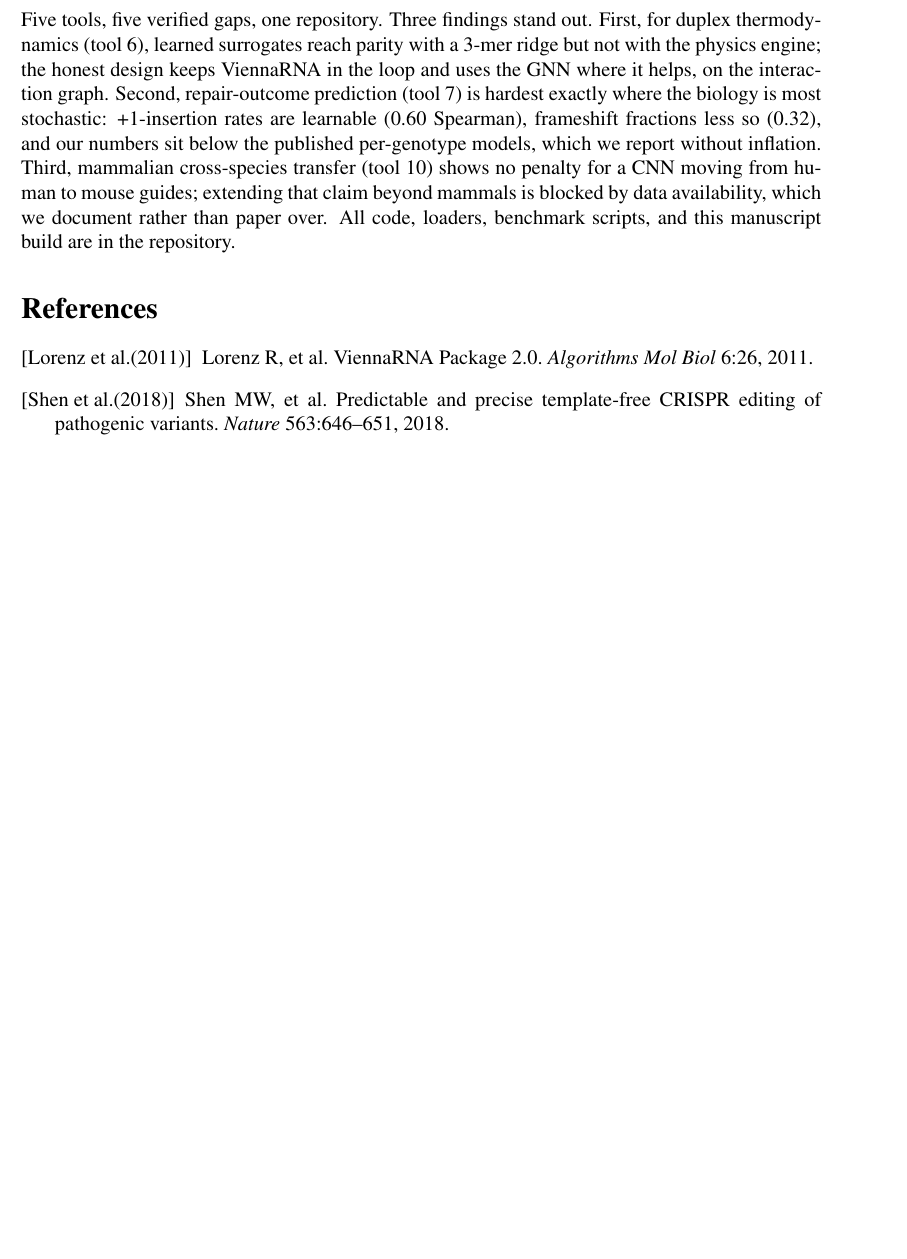
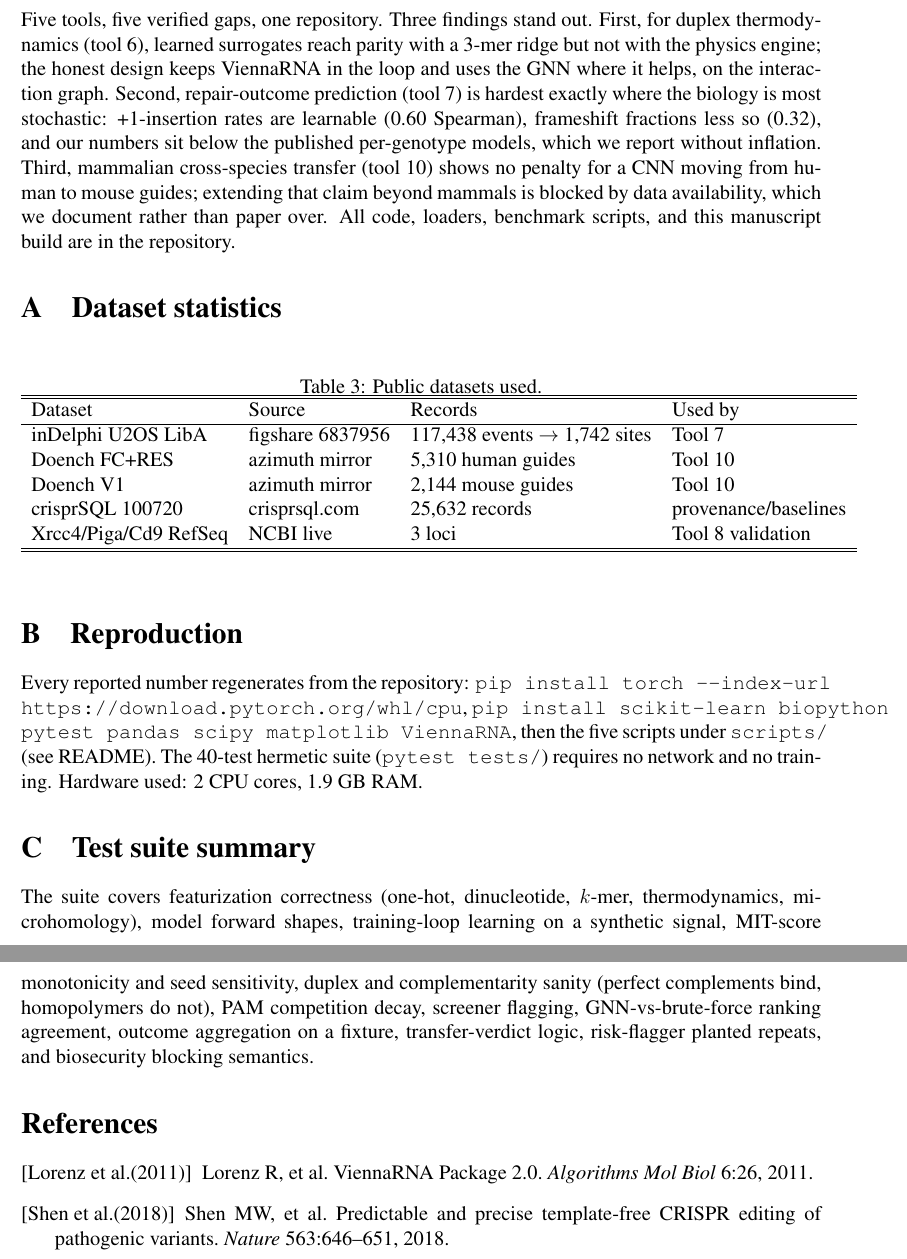
Before and after one commit to uditakankananonononono/mega27-06b-crispr-gap-tools-6-10, a LaTeX paper (paper/main.tex): part of page 7 of 7 before the commit and two parts of pages 7 and 8 of 8 after it, the two joined at a grey line, cut so that both start at the same text, the shorter picture padded with empty space. Compiled offline with pdfLaTeX.

Commit message:
Paper appendix: dataset statistics, reproduction recipe, test-suite summary

```diff
--- a/paper/main.tex
+++ b/paper/main.tex
@@ -250,6 +250,37 @@ cross-species transfer (tool 10) shows no penalty for a CNN moving from human
 to mouse guides; extending that claim beyond mammals is blocked by data
 availability, which we document rather than paper over. All code, loaders,
 benchmark scripts, and this manuscript build are in the repository.
+\appendix
+\section{Dataset statistics}
+\begin{table}[h]\centering
+\caption{Public datasets used.}\label{tab:data}
+\begin{tabular}{llll}\hline\hline
+Dataset & Source & Records & Used by \\\hline
+inDelphi U2OS LibA & figshare 6837956 & 117,438 events $\to$ 1,742 sites & Tool 7 \\
+Doench FC+RES & azimuth mirror & 5,310 human guides & Tool 10 \\
+Doench V1 & azimuth mirror & 2,144 mouse guides & Tool 10 \\
+crisprSQL 100720 & crisprsql.com & 25,632 records & provenance/baselines \\
+Xrcc4/Piga/Cd9 RefSeq & NCBI live & 3 loci & Tool 8 validation \\\hline\hline
+\end{tabular}
+\end{table}
+
+\section{Reproduction}
+Every reported number regenerates from the repository: \texttt{pip install
+torch --index-url https://download.pytorch.org/whl/cpu}, \texttt{pip install
+scikit-learn biopython pytest pandas scipy matplotlib ViennaRNA}, then the five
+scripts under \texttt{scripts/} (see README). The 40-test hermetic suite
+(\texttt{pytest tests/}) requires no network and no training. Hardware used:
+2 CPU cores, 1.9~GB RAM.
+
+\section{Test suite summary}
+The suite covers featurization correctness (one-hot, dinucleotide, $k$-mer,
+thermodynamics, microhomology), model forward shapes, training-loop learning
+on a synthetic signal, MIT-score monotonicity and seed sensitivity, duplex and
+complementarity sanity (perfect complements bind, homopolymers do not), PAM
+competition decay, screener flagging, GNN-vs-brute-force ranking agreement,
+outcome aggregation on a fixture, transfer-verdict logic, risk-flagger planted
+repeats, and biosecurity blocking semantics.
+
 \begin{thebibliography}{9}
 \bibitem[Lorenz et al.(2011)]{lorenz2011} Lorenz R, et al. ViennaRNA Package 2.0. \emph{Algorithms Mol Biol} 6:26, 2011.
 \bibitem[Shen et al.(2018)]{shen2018} Shen MW, et al. Predictable and precise template-free CRISPR editing of pathogenic variants. \emph{Nature} 563:646--651, 2018.
```
Also changed, not shown: paper/main.pdf, 2 other files.
